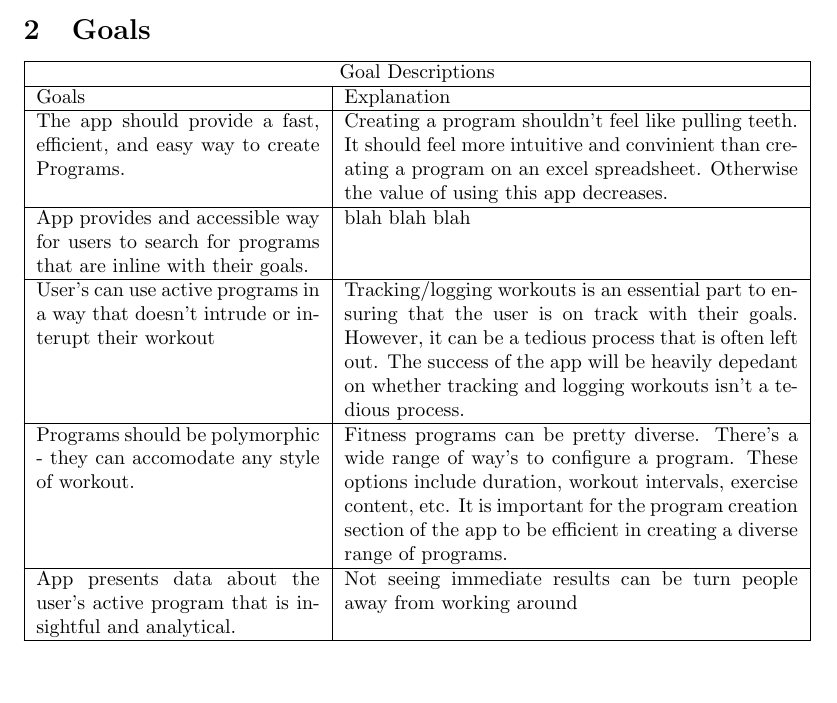
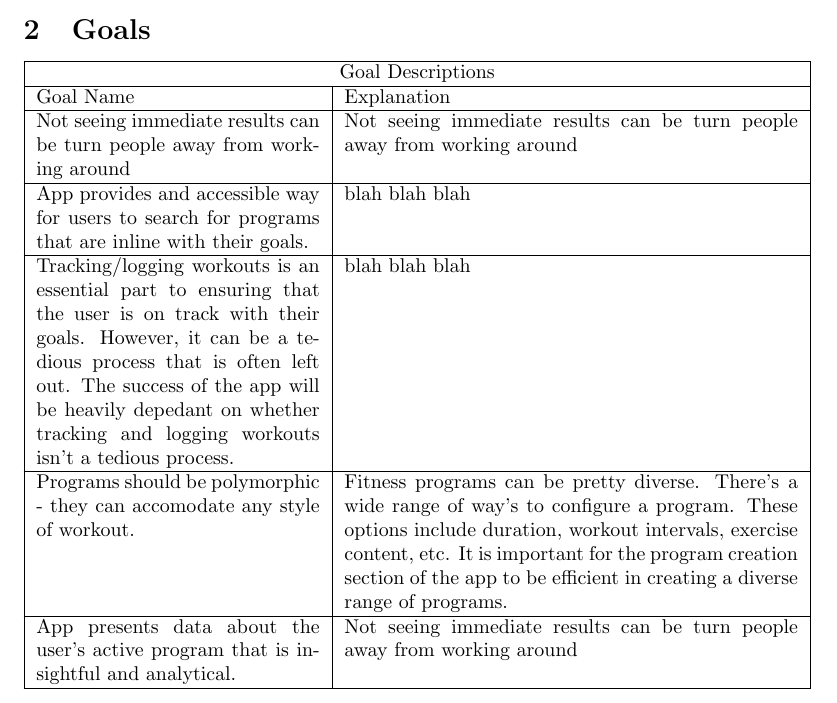
Before and after one commit to dimitritsampiras/olympian-mobile-app, a LaTeX document (docs/ProblemStatmentAndGoals/ProblemStatement.tex): part of page 3 of 6, cut so that both start at the same text, the shorter picture padded with empty space. Compiled offline with pdfLaTeX.

Commit message:
initial goals commit

```diff
--- a/docs/ProblemStatmentAndGoals/ProblemStatement.tex
+++ b/docs/ProblemStatmentAndGoals/ProblemStatement.tex
@@ -88,13 +88,13 @@ Supported platforms: iOS/Android mobile application, web application accessible
 	\hline
 	\multicolumn{2}{|c|}{Goal Descriptions } \\
 	\hline
-	Goals & Explanation \\
+	Goal Name & Explanation \\
 	\hline
-	The app should provide a fast, efficient, and easy way to create Programs. & Creating a program shouldn’t feel like pulling teeth. It should feel more intuitive and convinient than creating a program on an excel spreadsheet. Otherwise the value of using this app decreases.  \\
+	Not seeing immediate results can be turn people away from working around & Not seeing immediate results can be turn people away from working around \\
 	\hline
 	App provides and accessible way for users to search for programs that are inline with their goals. & blah blah blah \\
 	\hline
-	User’s can use active programs in a way that doesn’t intrude or interupt their workout & Tracking/logging workouts is an essential part to ensuring that the user is on track with their goals. However, it can be a tedious process that is often left out. The success of the app will be heavily depedant on whether tracking and logging workouts isn’t a tedious process. \\
+	Tracking/logging workouts is an essential part to ensuring that the user is on track with their goals. However, it can be a tedious process that is often left out. The success of the app will be heavily depedant on whether tracking and logging workouts isn’t a tedious process. & blah blah blah \\
 	\hline
 	Programs should be polymorphic - they can accomodate any style of workout. & Fitness programs can be pretty diverse. There’s a wide range of way’s to configure a program. These options include duration, workout intervals, exercise content, etc. It is important for the program creation section of the app to be efficient in creating a diverse range of programs. \\
   \hline
```
